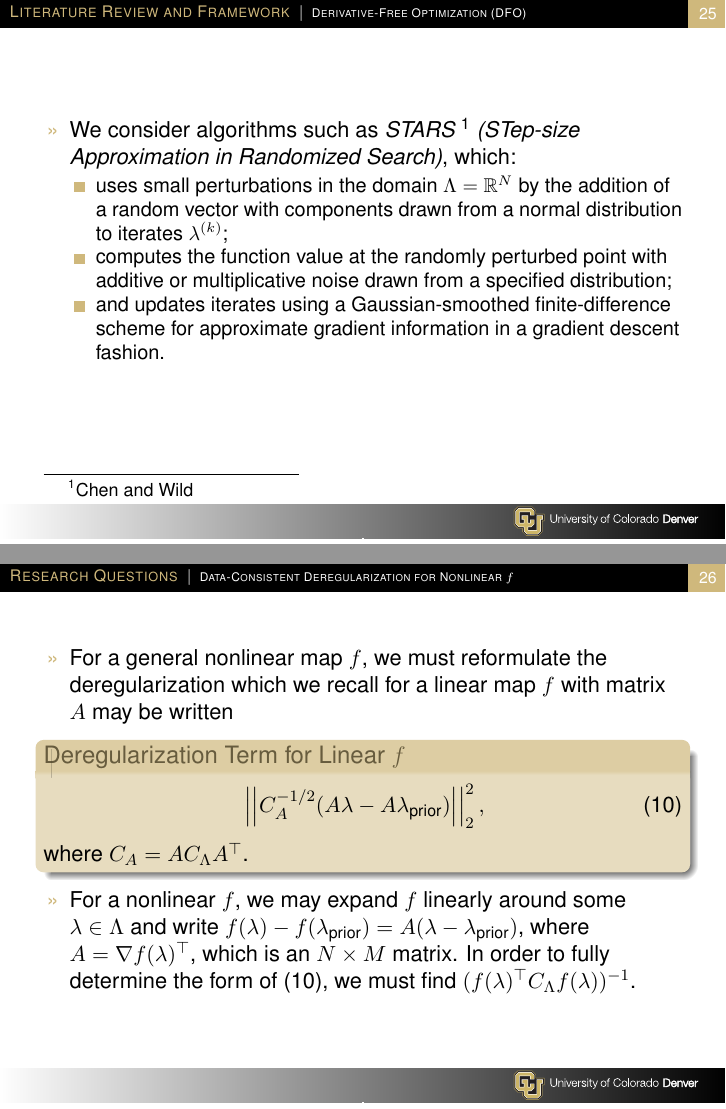
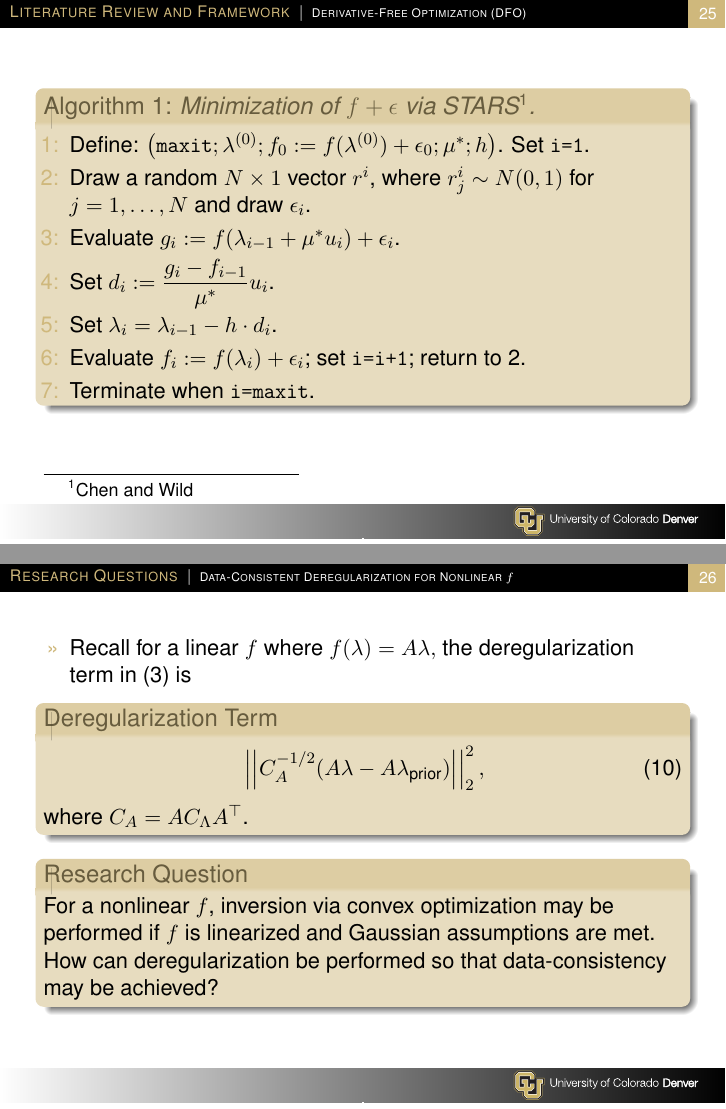
Before and after one commit to mathematicalmichael/personalresearch, LaTeX slides (Thesis Proposal/Thesis_prop_prez/jrh_proposal_prez.tex): pages 25 and 26 of 45, joined at a grey line. Compiled offline with pdfLaTeX.

Commit message:
continuing to go thru slides backwards

```diff
--- a/Thesis Proposal/Thesis_prop_prez/jrh_proposal_prez.tex
+++ b/Thesis Proposal/Thesis_prop_prez/jrh_proposal_prez.tex
@@ -675,18 +677,33 @@ additional, usually nonlinear model solves for the physical system state $u(x,\l
 
 \begin{frame}
 
-\begin{itemize}
+\begin{block}{Algorithm 1: \textit{Minimization of $f+\epsilon$ via STARS\footnotemark[1].}}
 
-	\item We consider algorithms such as \textit{STARS \footnotemark[1] (STep-size Approximation in Randomized Search)}, which:
 
-\begin{itemize}
-		\item uses small perturbations in the domain $\Lambda=\R^N$ by the addition of a random vector with components drawn from a normal distribution to iterates $\lambda^{(k)}$;
-		\item computes the function value at the randomly perturbed point with additive or multiplicative noise drawn from a specified distribution;
-		\item and updates iterates using a Gaussian-smoothed finite-difference scheme for approximate gradient information in a gradient descent fashion.
 
-\end{itemize}
+\begin{enumerate}[1:]
 
-\end{itemize}
+\item Define: $\left(\texttt{maxit}; \lambda^{(0)}; f_0:=f(\lambda^{(0)})+\epsilon_0; \mu^*; h\right)$. Set $\texttt{i=1}$.
+
+
+\item Draw a random $N \times 1$ vector $r^i$, where $r^i_j \sim N(0,1)$ for $j=1,\ldots,N$ and draw $\epsilon_i$.
+
+\item Evaluate $g_i:=f(\lambda_{i-1}+\mu^*u_i)+\epsilon_i$.
+
+\item Set $\ds d_i:=\frac{g_i-f_{i-1}}{\mu^*}u_i$.
+
+\item Set $\lambda_i=\lambda_{i-1}-h\cdot d_i$.
+
+\item Evaluate $f_i:=f(\lambda_i)+\epsilon_i$; set \texttt{i=i+1}; return to 2.
+
+\item Terminate when \texttt{i=maxit}.
+
+\end{enumerate}
+
+
+
+\end{block}
+
 
 \footnotetext[1]{Chen and Wild}
 
@@ -710,9 +727,9 @@ additional, usually nonlinear model solves for the physical system state $u(x,\l
 
 	% FIX THIS
 
-	\item For a general nonlinear map $f$, we must reformulate the deregularization which we recall for a linear map $f$ with matrix $A$ may be written
+	\item  Recall for a linear $f$ where $f(\lambda)=A \lambda,$ the deregularization term in \eqref{eq:3} is
 
-\begin{block}{Deregularization Term for Linear $f$}
+\begin{block}{Deregularization Term}
 
 \begin{equation} \label{eq:10}
 \left|\left|C_A^{-1/2}(A\lambda-A\lambda_{\text{prior}})\right|\right|_2^2,
@@ -722,7 +739,14 @@ additional, usually nonlinear model solves for the physical system state $u(x,\l
 
 \end{block}
 
-\item For a nonlinear $f$, we may expand $f$ linearly around some $\lambda \in \Lambda$ and write $f(\lambda)-f(\lambda_\text{prior})=A (\lambda-\lambda_\text{prior})$, where $A=\nabla f (\lambda)^\top$, which is an $N \times M$ matrix. In order to fully determine the form of \eqref{eq:10}, we must find $(f(\lambda)^\top C_\Lambda f(\lambda))^{-1}$.
+\begin{block}{Research Question}
+
+For a nonlinear $f$, inversion via convex optimization may be performed if $f$ is linearized and Gaussian assumptions are met. How can deregularization be performed so that data-consistency may be achieved?
+
+
+\end{block}
+
+%\item For a nonlinear $f$, we may expand $f$ linearly around some $\lambda \in \Lambda$ and write $f(\lambda)-f(\lambda_\text{prior})=A (\lambda-\lambda_\text{prior})$, where $A=\nabla f (\lambda)^\top$, which is an $N \times M$ matrix. In order to fully determine the form of \eqref{eq:10}, we must find $(f(\lambda)^\top C_\Lambda f(\lambda))^{-1}$.
 
 
 \end{itemize}
```
Also changed, not shown: Thesis Proposal/Thesis_prop_prez/jrh_proposal_prez.tex (16 more changed lines).
